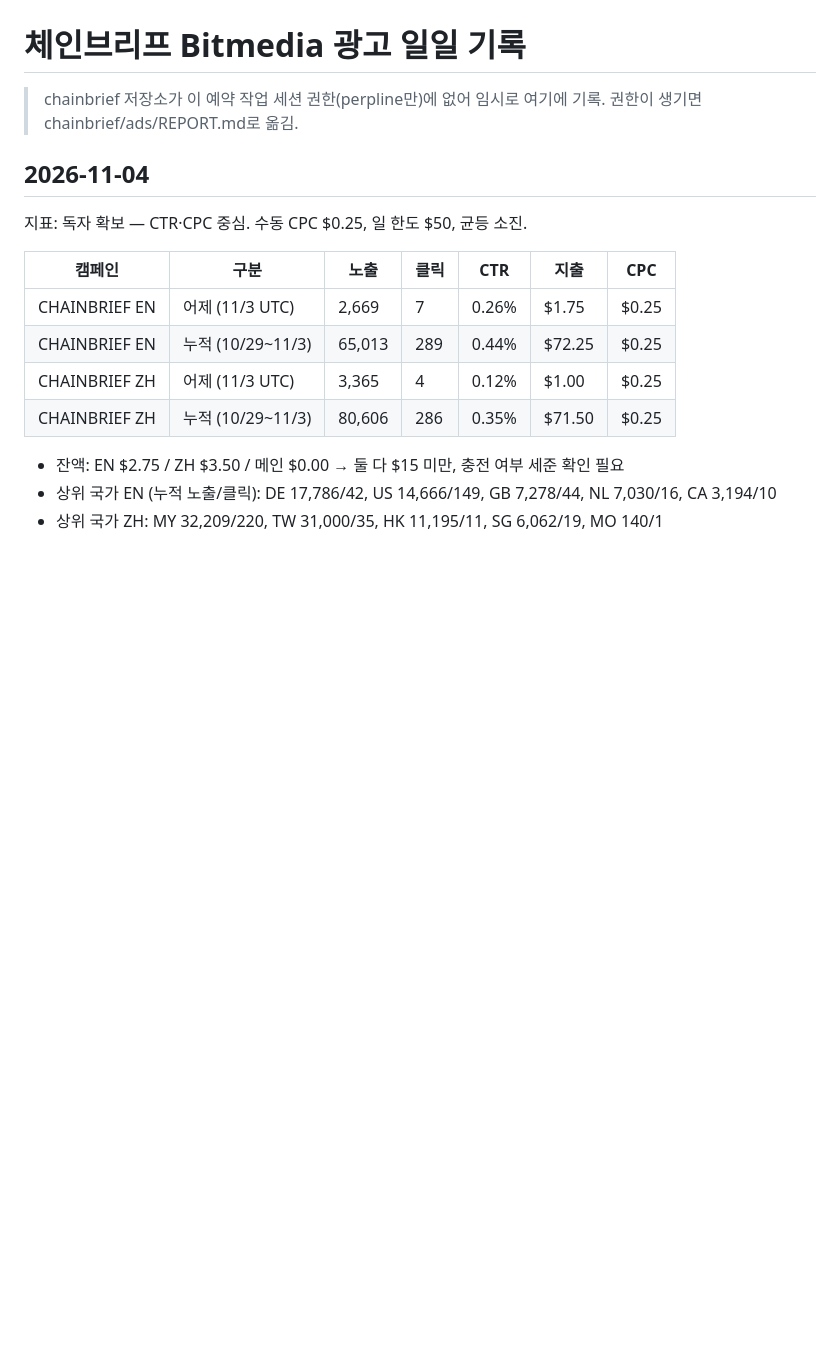
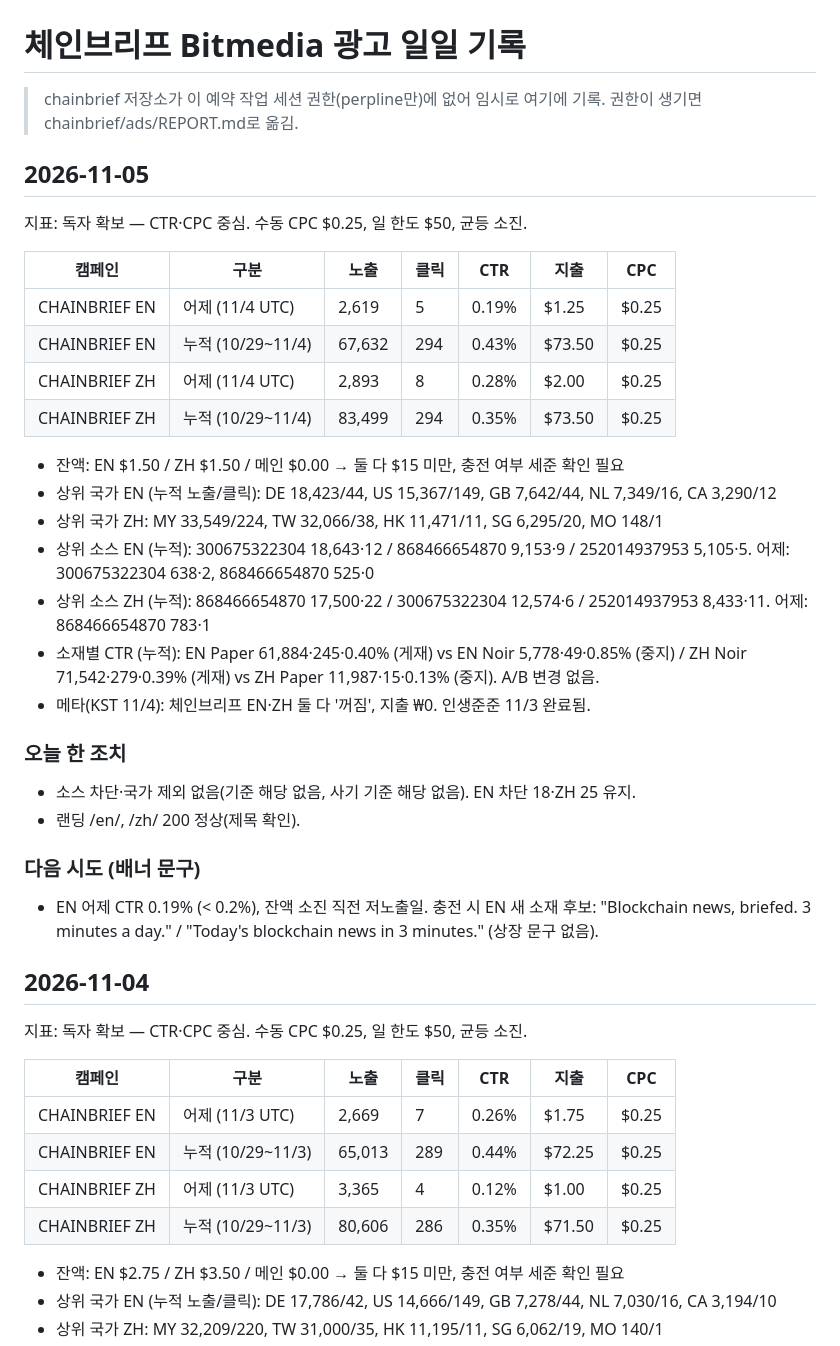
Before and after one commit to probe2928-crypto/perpline, a Markdown page: ads/CHAINBRIEF_REPORT.md, the part around the change. Rendered like a GitHub page; blank space fills up the shorter version.

Commit message:
광고 일일 기록 2026-11-05: Perpline·체인브리프 성과, 차단 없음, Levi 독촉 초안
Co-Authored-By: Claude Opus 5.5 <noreply@anthropic.com>
Claude-Session: https://claude.ai/code/session_01CHRf4H4VV9NyanMcq7z8mk

```diff
--- a/ads/CHAINBRIEF_REPORT.md
+++ b/ads/CHAINBRIEF_REPORT.md
@@ -1,6 +1,31 @@
 # 체인브리프 Bitmedia 광고 일일 기록
 
 > chainbrief 저장소가 이 예약 작업 세션 권한(perpline만)에 없어 임시로 여기에 기록. 권한이 생기면 chainbrief/ads/REPORT.md로 옮김.
+
+## 2026-11-05
+지표: 독자 확보 — CTR·CPC 중심. 수동 CPC $0.25, 일 한도 $50, 균등 소진.
+
+| 캠페인 | 구분 | 노출 | 클릭 | CTR | 지출 | CPC |
+|---|---|---|---|---|---|---|
+| CHAINBRIEF EN | 어제 (11/4 UTC) | 2,619 | 5 | 0.19% | $1.25 | $0.25 |
+| CHAINBRIEF EN | 누적 (10/29~11/4) | 67,632 | 294 | 0.43% | $73.50 | $0.25 |
+| CHAINBRIEF ZH | 어제 (11/4 UTC) | 2,893 | 8 | 0.28% | $2.00 | $0.25 |
+| CHAINBRIEF ZH | 누적 (10/29~11/4) | 83,499 | 294 | 0.35% | $73.50 | $0.25 |
+
+- 잔액: EN $1.50 / ZH $1.50 / 메인 $0.00 → 둘 다 $15 미만, 충전 여부 세준 확인 필요
+- 상위 국가 EN (누적 노출/클릭): DE 18,423/44, US 15,367/149, GB 7,642/44, NL 7,349/16, CA 3,290/12
+- 상위 국가 ZH: MY 33,549/224, TW 32,066/38, HK 11,471/11, SG 6,295/20, MO 148/1
+- 상위 소스 EN (누적): 300675322304 18,643·12 / 868466654870 9,153·9 / 252014937953 5,105·5. 어제: 300675322304 638·2, 868466654870 525·0
+- 상위 소스 ZH (누적): 868466654870 17,500·22 / 300675322304 12,574·6 / 252014937953 8,433·11. 어제: 868466654870 783·1
+- 소재별 CTR (누적): EN Paper 61,884·245·0.40% (게재) vs EN Noir 5,778·49·0.85% (중지) / ZH Noir 71,542·279·0.39% (게재) vs ZH Paper 11,987·15·0.13% (중지). A/B 변경 없음.
+- 메타(KST 11/4): 체인브리프 EN·ZH 둘 다 '꺼짐', 지출 ₩0. 인생준준 11/3 완료됨.
+
+### 오늘 한 조치
+- 소스 차단·국가 제외 없음(기준 해당 없음, 사기 기준 해당 없음). EN 차단 18·ZH 25 유지.
+- 랜딩 /en/, /zh/ 200 정상(제목 확인).
+
+### 다음 시도 (배너 문구)
+- EN 어제 CTR 0.19% (< 0.2%), 잔액 소진 직전 저노출일. 충전 시 EN 새 소재 후보: "Blockchain news, briefed. 3 minutes a day." / "Today's blockchain news in 3 minutes." (상장 문구 없음).
 
 ## 2026-11-04
 지표: 독자 확보 — CTR·CPC 중심. 수동 CPC $0.25, 일 한도 $50, 균등 소진.
```
Also changed, not shown: ads/REPORT.md (+23 -0 lines).
